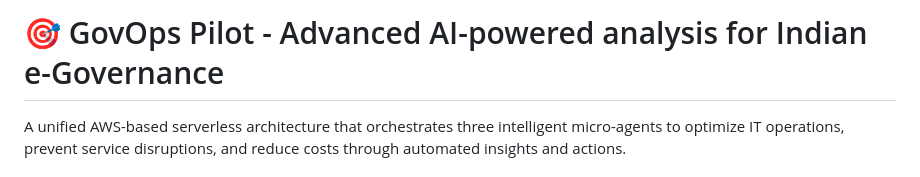
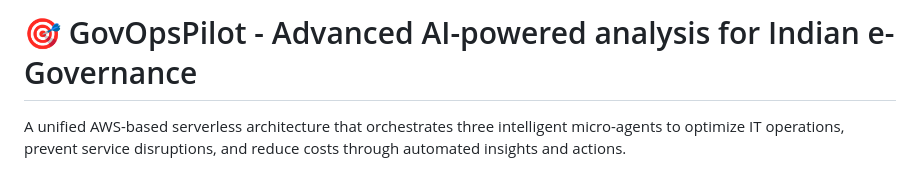
Before and after one commit to Infinityavrk/GovOpsPilot, a Markdown page: README.md, the part around the change. Drawn GitHub-style.

```diff
--- a/README.md
+++ b/README.md
@@ -1,4 +1,4 @@
-# 🎯 GovOps Pilot - Advanced AI-powered analysis for Indian e-Governance
+# 🎯 GovOpsPilot - Advanced AI-powered analysis for Indian e-Governance
 
 A unified AWS-based serverless architecture that orchestrates three intelligent micro-agents to optimize IT operations, prevent service disruptions, and reduce costs through automated insights and actions.
 
```
